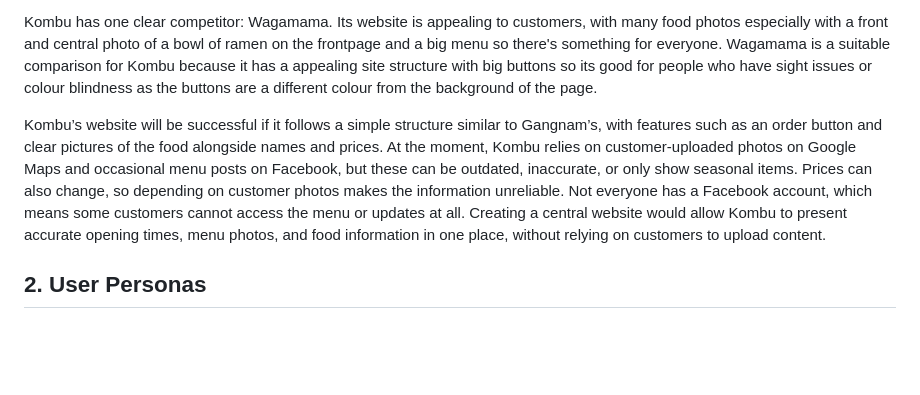
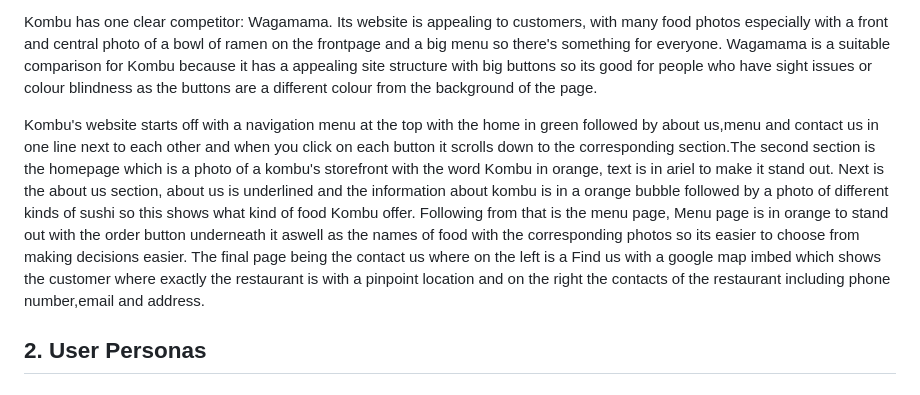
Before and after one commit to LJLMegan/Front-End-UI, a Markdown page: README.md, the part around the change. Rendered like a GitHub page; blank space fills up the shorter version.

Commit message:
Enhance README with website structure details for Kombu
Added detailed description of Kombu's website structure and features.

```diff
--- a/README.md
+++ b/README.md
@@ -4,7 +4,7 @@ Kombu currently has no proper online presence apart from a Google location and a
 
 Kombu has one clear competitor: Wagamama. Its website is appealing to customers, with many food photos especially with a front and central photo of a bowl of ramen on the frontpage and a big menu so there's something for everyone. Wagamama is a suitable comparison for Kombu because it has a appealing site structure with big buttons so its good for people who have sight issues or colour blindness as the buttons are a different colour from the background of the page.
 
-Kombu’s website will be successful if it follows a simple structure similar to Gangnam’s, with features such as an order button and clear pictures of the food alongside names and prices. At the moment, Kombu relies on customer‑uploaded photos on Google Maps and occasional menu posts on Facebook, but these can be outdated, inaccurate, or only show seasonal items. Prices can also change, so depending on customer photos makes the information unreliable. Not everyone has a Facebook account, which means some customers cannot access the menu or updates at all. Creating a central website would allow Kombu to present accurate opening times, menu photos, and food information in one place, without relying on customers to upload content.
+Kombu's website starts off with a navigation menu at the top with the home in green followed by about us,menu and contact us in one line next to each other and when you click on each button it scrolls down to the corresponding section.The second section is the homepage which is a photo of a kombu's storefront with the word Kombu in orange, text is in ariel to make it stand out. Next is the about us section, about us is underlined and the information about kombu is in a orange bubble followed by a photo of different kinds of sushi so this shows what kind of food Kombu offer. Following from that is the menu page, Menu page is in orange to stand out with the order button underneath it aswell as the names of food with the corresponding photos so its easier to choose from making decisions easier. The final page being the contact us where on the left is a Find us with a google map imbed which shows the customer where exactly the restaurant is with a pinpoint location and on the right the contacts of the restaurant including phone number,email and address.
 
 ## 2. User Personas
 
```
